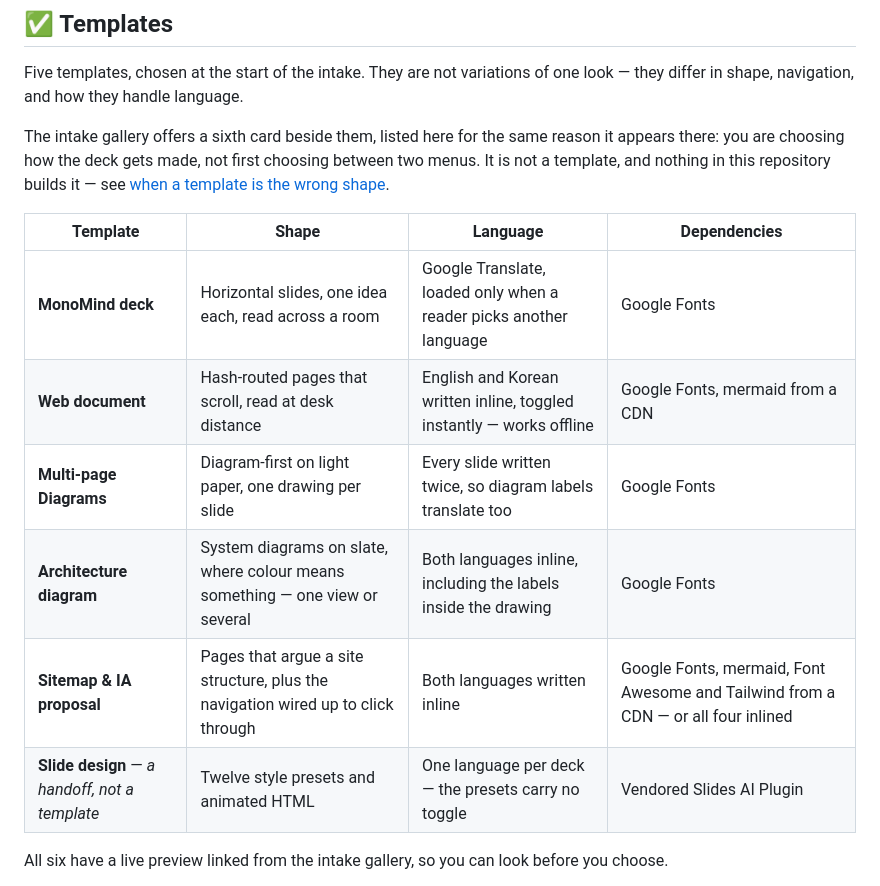
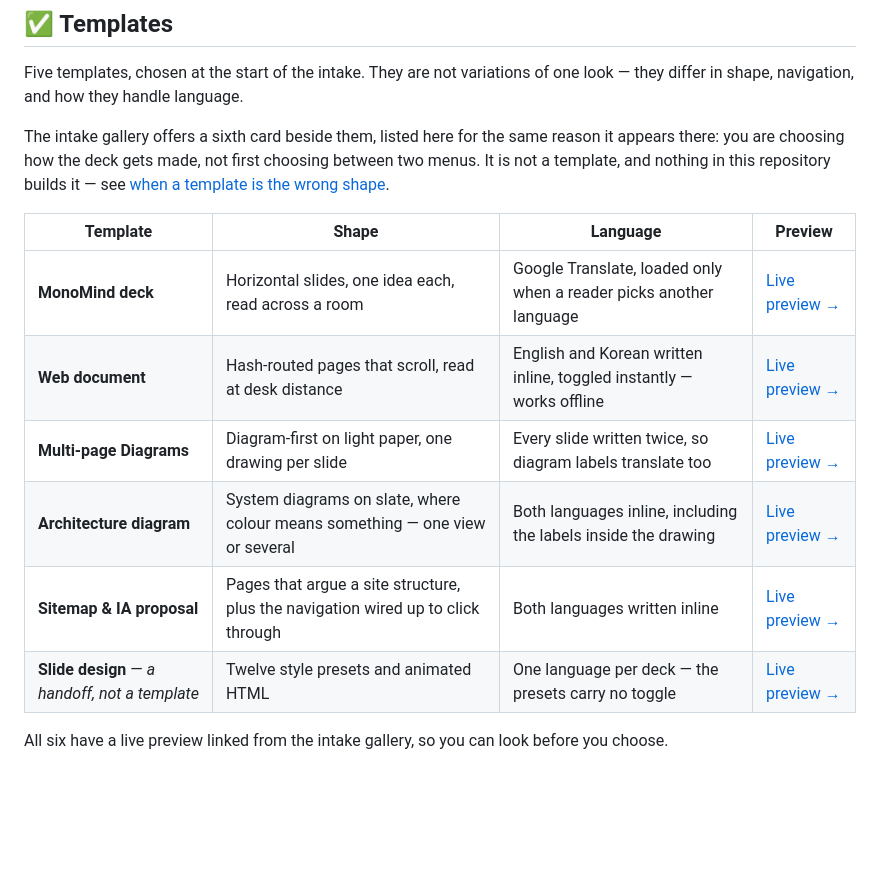
Before and after one commit to monomind-ai-lab/hi-ted-meet-lisa, a Markdown page: README.md, the part around the change. GitHub-like rendering; blank space fills up the shorter version.

```diff
--- a/README.md
+++ b/README.md
@@ -163,14 +163,14 @@ reason it appears there: you are choosing how the deck gets made, not first
 choosing between two menus. It is not a template, and nothing in this
 repository builds it — see [when a template is the wrong shape](#-when-a-template-is-the-wrong-shape).
 
-| Template | Shape | Language | Dependencies |
+| Template | Shape | Language | Preview |
 | --- | --- | --- | --- |
-| **MonoMind deck** | Horizontal slides, one idea each, read across a room | Google Translate, loaded only when a reader picks another language | Google Fonts |
-| **Web document** | Hash-routed pages that scroll, read at desk distance | English and Korean written inline, toggled instantly — works offline | Google Fonts, mermaid from a CDN |
-| **Multi-page Diagrams** | Diagram-first on light paper, one drawing per slide | Every slide written twice, so diagram labels translate too | Google Fonts |
-| **Architecture diagram** | System diagrams on slate, where colour means something — one view or several | Both languages inline, including the labels inside the drawing | Google Fonts |
-| **Sitemap & IA proposal** | Pages that argue a site structure, plus the navigation wired up to click through | Both languages written inline | Google Fonts, mermaid, Font Awesome and Tailwind from a CDN — or all four inlined |
-| **Slide design** — *a handoff, not a template* | Twelve style presets and animated HTML | One language per deck — the presets carry no toggle | Vendored Slides AI Plugin |
+| **MonoMind deck** | Horizontal slides, one idea each, read across a room | Google Translate, loaded only when a reader picks another language | [Live preview →](previews/monomind-deck.html) |
+| **Web document** | Hash-routed pages that scroll, read at desk distance | English and Korean written inline, toggled instantly — works offline | [Live preview →](previews/web-document.html) |
+| **Multi-page Diagrams** | Diagram-first on light paper, one drawing per slide | Every slide written twice, so diagram labels translate too | [Live preview →](previews/mermaid-master.html) |
+| **Architecture diagram** | System diagrams on slate, where colour means something — one view or several | Both languages inline, including the labels inside the drawing | [Live preview →](previews/architecture.html) |
+| **Sitemap & IA proposal** | Pages that argue a site structure, plus the navigation wired up to click through | Both languages written inline | [Live preview →](previews/sitemap-ia.html) |
+| **Slide design** — *a handoff, not a template* | Twelve style presets and animated HTML | One language per deck — the presets carry no toggle | [Live preview →](previews/slide-design.html) |
 
 All six have a live preview linked from the intake gallery, so you can look
 before you choose.
```
Also changed, not shown: CONTRIBUTING.md (added, +89 -0 lines).
